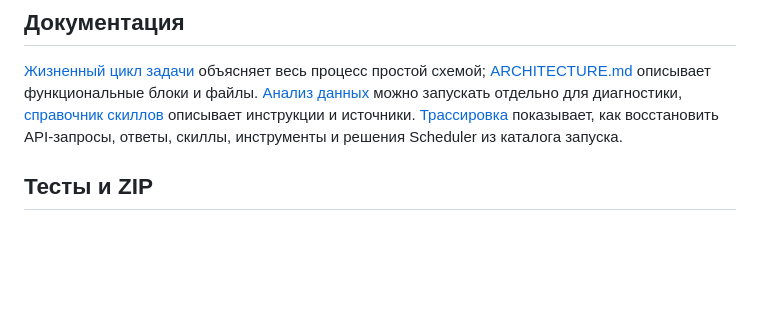
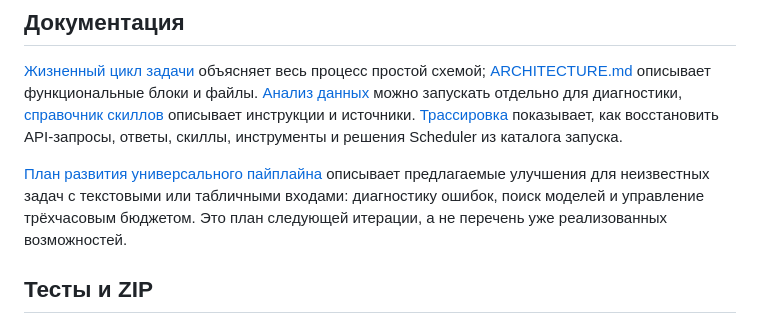
Before and after one commit to epitaph76/MLmom, a Markdown page: README.md, the part around the change. GitHub-like rendering; blank space fills up the shorter version.

Commit message:
docs: add universal text and tabular pipeline improvement plan

```diff
--- a/README.md
+++ b/README.md
@@ -32,6 +32,8 @@ python solution.py /path/to/task.md --config profiles/dev.json
 ## Документация
 [Жизненный цикл задачи](docs/LIFECYCLE.md) объясняет весь процесс простой схемой; [ARCHITECTURE.md](ARCHITECTURE.md) описывает функциональные блоки и файлы. [Анализ данных](docs/STAGE1.md) можно запускать отдельно для диагностики, [справочник скиллов](docs/SKILLS.md) описывает инструкции и источники. [Трассировка](docs/TRACING.md) показывает, как восстановить API-запросы, ответы, скиллы, инструменты и решения Scheduler из каталога запуска.
 
+[План развития универсального пайплайна](docs/UNIVERSAL_IMPROVEMENT_PLAN.md) описывает предлагаемые улучшения для неизвестных задач с текстовыми или табличными входами: диагностику ошибок, поиск моделей и управление трёхчасовым бюджетом. Это план следующей итерации, а не перечень уже реализованных возможностей.
+
 ## Тесты и ZIP
 Обычные тесты используют mock LLM, а обращения к реальному API выполняются отдельно. Сборщик создаёт плоский ZIP с `solution.py`, `requirements.txt` и `mlmom_bundle.py`, поскольку Boosters не переносит вложенные папки.
 Проверенный [архив для загрузки](submission/mlmom-solution.zip) и [отчёт проверки](VALIDATION.md) включены в репозиторий.
```
Also changed, not shown: docs/UNIVERSAL_IMPROVEMENT_PLAN.md (added, +163 -0 lines).
